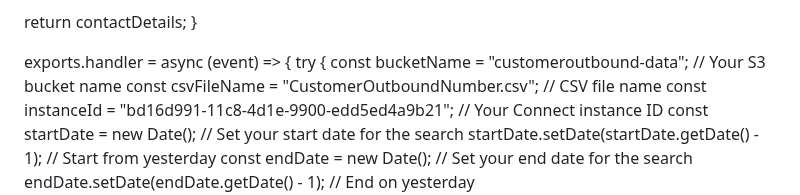
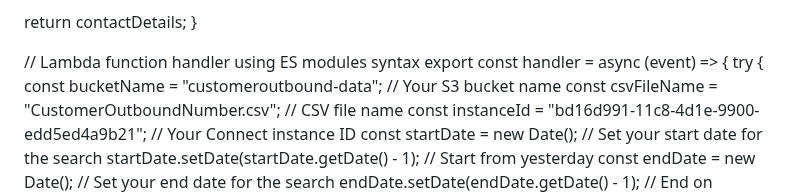
Before and after one commit to Seshtholeti/shoplane, a Markdown page: README.md, the part around the change. Drawn GitHub-style.

```diff
--- a/README.md
+++ b/README.md
@@ -93,7 +93,8 @@ async function fetchOutboundContactRecords(instanceId, startDate, endDate, phone
   return contactDetails;
 }
 
-exports.handler = async (event) => {
+// Lambda function handler using ES modules syntax
+export const handler = async (event) => {
   try {
     const bucketName = "customeroutbound-data"; // Your S3 bucket name
     const csvFileName = "CustomerOutboundNumber.csv"; // CSV file name
```
